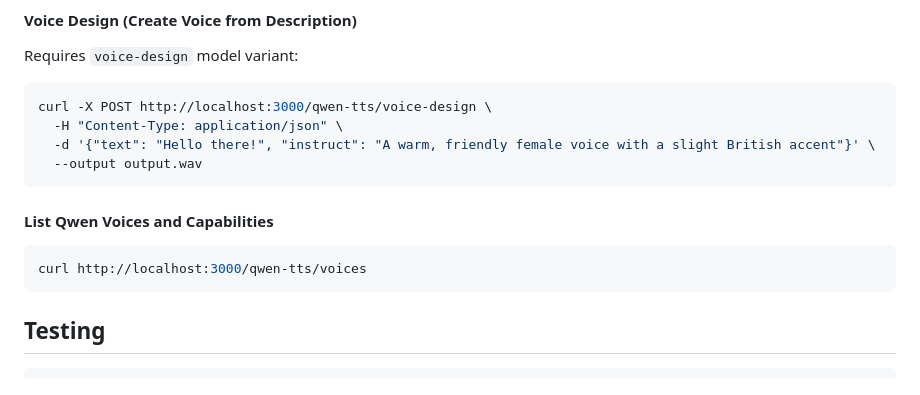
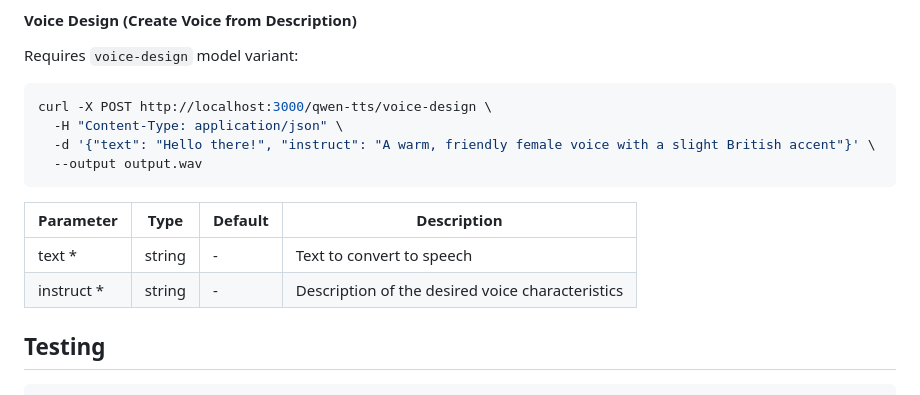
Before and after one commit to Sogni-AI/sogni-voice, a Markdown page: README.md, the part around one of its changes. GitHub-like rendering.

````diff
--- a/README.md
+++ b/README.md
@@ -342,10 +450,10 @@ curl -X POST http://localhost:3000/qwen-tts/voice-design \
   --output output.wav
 ```
 
-#### List Qwen Voices and Capabilities
-```bash
-curl http://localhost:3000/qwen-tts/voices
-```
+| Parameter | Type | Default | Description |
+|-----------|------|---------|-------------|
+| text * | string | - | Text to convert to speech |
+| instruct * | string | - | Description of the desired voice characteristics |
 
 ## Testing
 
````
Also changed, not shown: other parts of README.md (+116 -8 lines).
